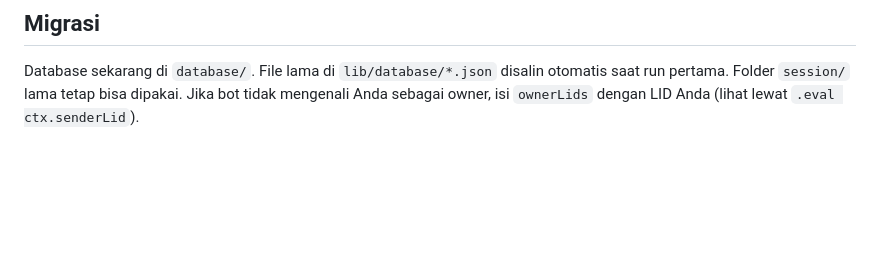
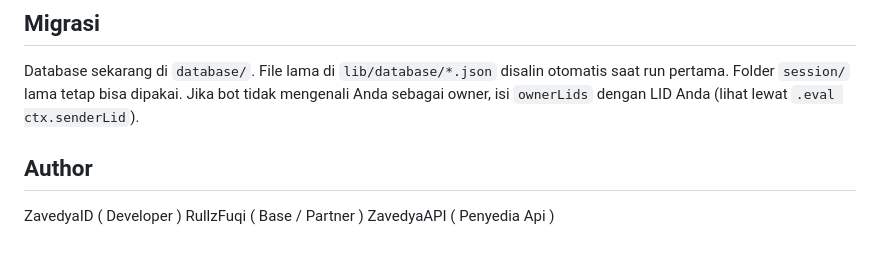
Before and after one commit to zavedyaid/Miyako-BA, a Markdown page: README.md, the part around the change. Drawn GitHub-style; blank space fills up the shorter version.

Commit message:
Add author section to README
Added author section to README with contributors.

```diff
--- a/README.md
+++ b/README.md
@@ -97,3 +97,9 @@ Tambahkan `async passive(env) {}` untuk plugin yang jalan di setiap pesan.
 ## Migrasi
 
 Database sekarang di `database/`. File lama di `lib/database/*.json` disalin otomatis saat run pertama. Folder `session/` lama tetap bisa dipakai. Jika bot tidak mengenali Anda sebagai owner, isi `ownerLids` dengan LID Anda (lihat lewat `.eval ctx.senderLid`).
+
+## Author
+
+ZavedyaID ( Developer )
+RullzFuqi ( Base / Partner )
+ZavedyaAPI ( Penyedia Api )
```
